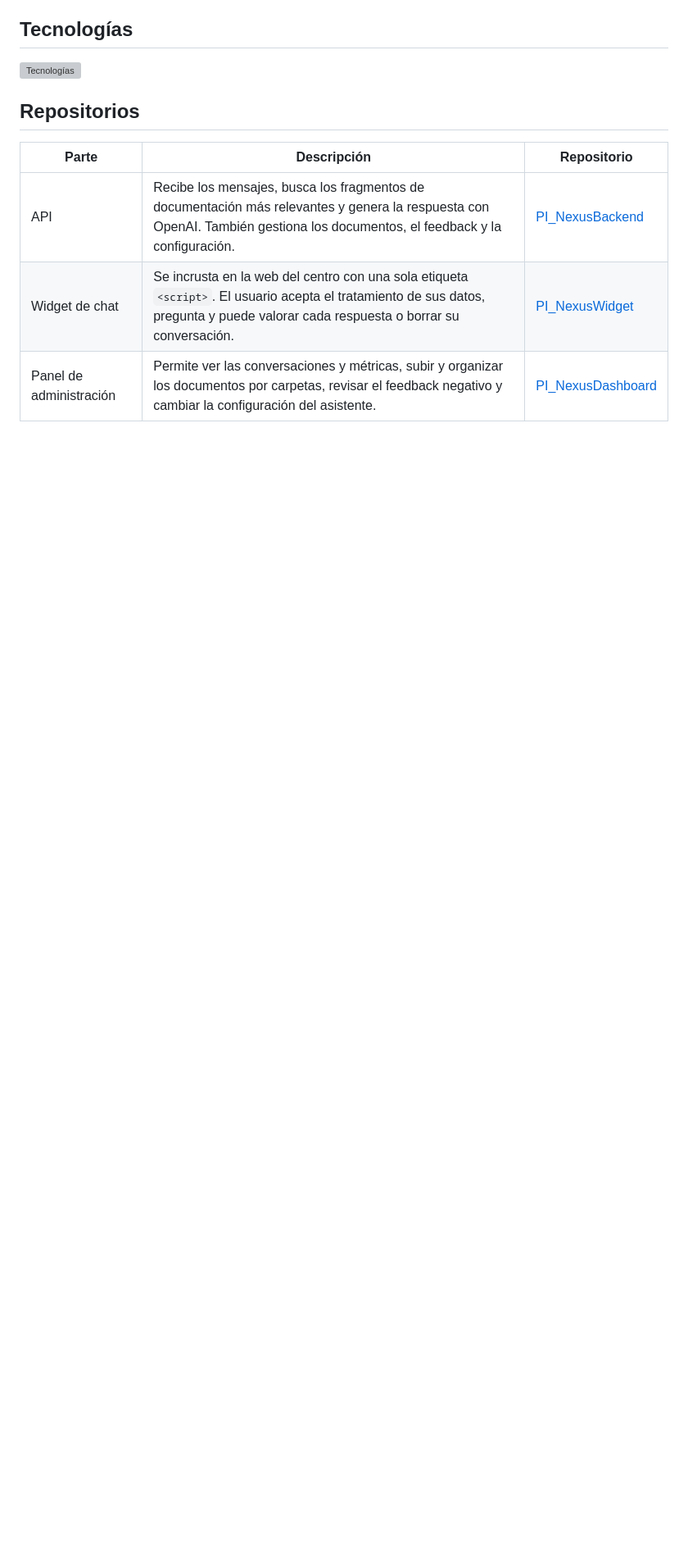
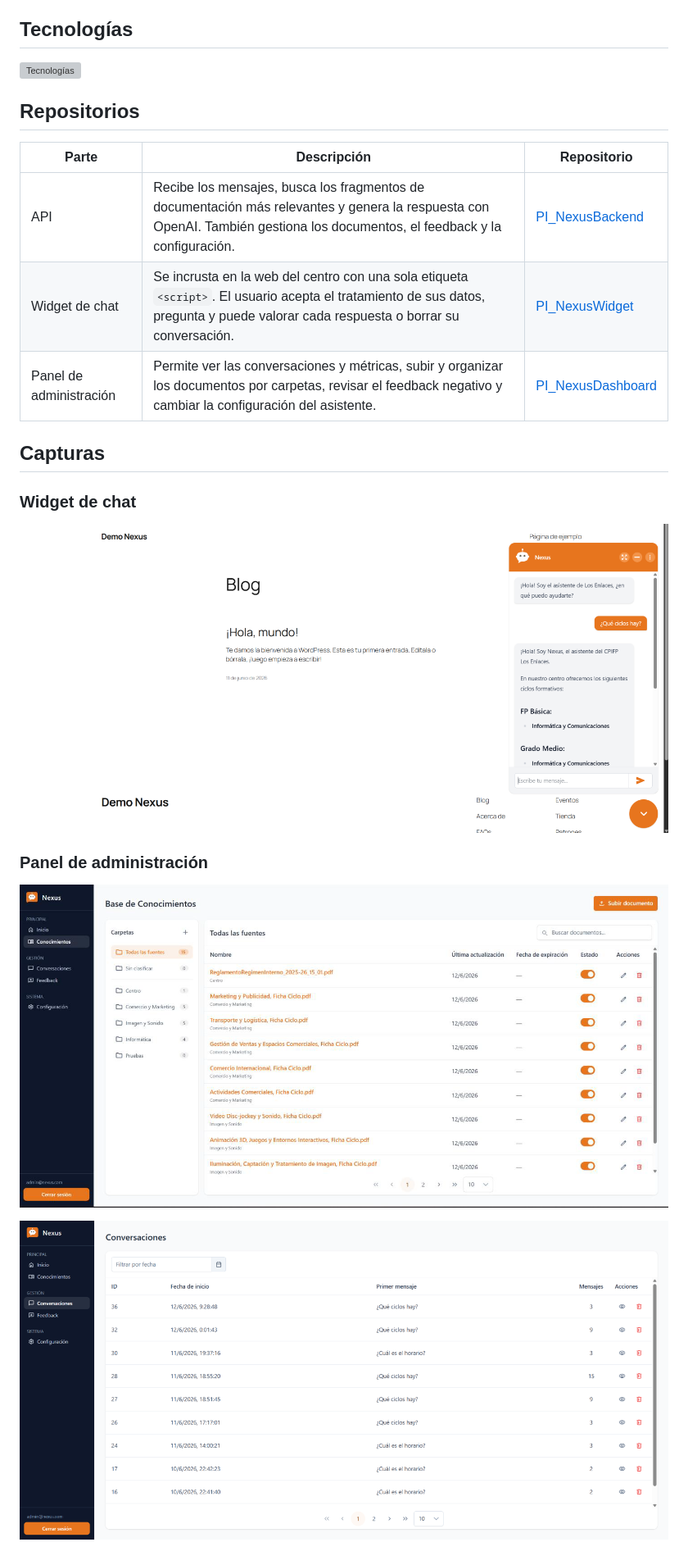
Before and after one commit to rsvisu/Nexus, a Markdown page: README.md, the part around the change. Shown at 82% size. Rendered like a GitHub page; pictures changed too: capturas/panel-conocimientos.png (added), capturas/panel-conversaciones.png (added), capturas/widget.png (added); blank space fills up the shorter version; grey boxes are pictures that could not be loaded.

Commit message:
docs(readme): añadir capturas del widget y del panel

```diff
--- a/README.md
+++ b/README.md
@@ -16,3 +16,15 @@ Asistente con IA para la web del CPIFP Los Enlaces. Los visitantes le preguntan
 | API | Recibe los mensajes, busca los fragmentos de documentación más relevantes y genera la respuesta con OpenAI. También gestiona los documentos, el feedback y la configuración. | [PI_NexusBackend](https://github.com/rsvisu/PI_NexusBackend) |
 | Widget de chat | Se incrusta en la web del centro con una sola etiqueta `<script>`. El usuario acepta el tratamiento de sus datos, pregunta y puede valorar cada respuesta o borrar su conversación. | [PI_NexusWidget](https://github.com/rsvisu/PI_NexusWidget) |
 | Panel de administración | Permite ver las conversaciones y métricas, subir y organizar los documentos por carpetas, revisar el feedback negativo y cambiar la configuración del asistente. | [PI_NexusDashboard](https://github.com/rsvisu/PI_NexusDashboard) |
+
+## Capturas
+
+### Widget de chat
+
+![Widget de chat](capturas/widget.png)
+
+### Panel de administración
+
+![Base de conocimientos](capturas/panel-conocimientos.png)
+
+![Conversaciones](capturas/panel-conversaciones.png)
```
